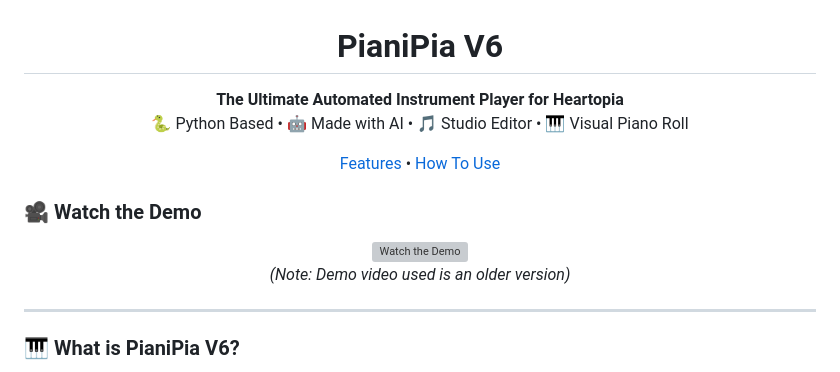
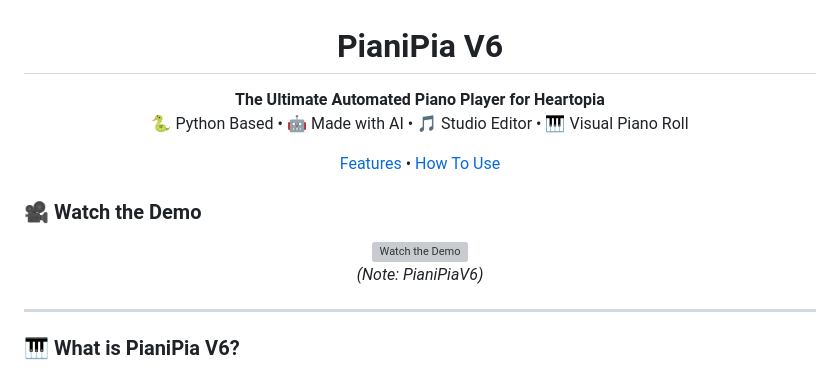
Before and after one commit to KaleidSkylark/Heartopia-Instrument-MIDI, a Markdown page: README.md, the part around one of its changes. GitHub-like rendering; grey boxes are pictures that could not be loaded.

Commit message:
Update project description and demo link in README

```diff
--- a/README.md
+++ b/README.md
@@ -7,7 +7,7 @@
 
 <h1 align="center">PianiPia V6</h1>
 <p align="center">
-  <b>The Ultimate Automated Instrument Player for Heartopia</b><br>
+  <b>The Ultimate Automated Piano Player for Heartopia</b><br>
   🐍 Python Based • 🤖 Made with AI • 🎵 Studio Editor • 🎹 Visual Piano Roll
 </p>
 
@@ -23,5 +23,5 @@
   </a>
-  <p><i>(Note: Demo video used is an older version)</i></p>
+  <p><i>(Note: PianiPiaV6)</i></p>
 </div>
 
 ---
```
Also changed, not shown: other parts of README.md (+2 -2 lines).
